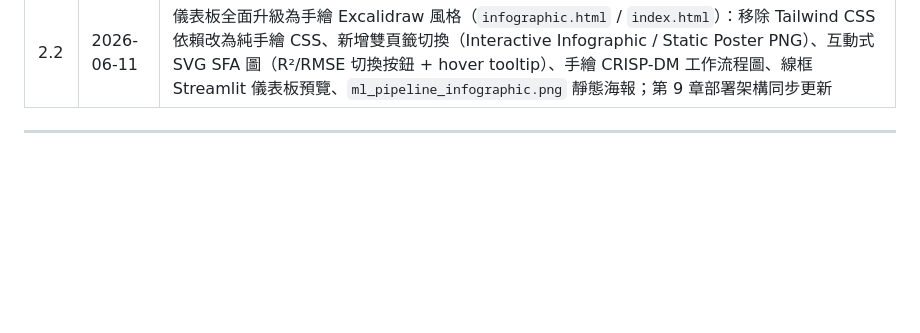
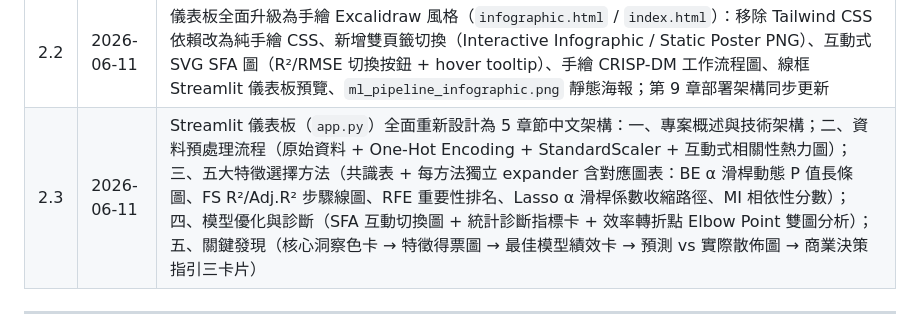
Before and after one commit to miccowang66-max/L6-new-model, a Markdown page: WHITEPAPER.md, the part around the change. Rendered like a GitHub page; blank space fills up the shorter version.

```diff
--- a/WHITEPAPER.md
+++ b/WHITEPAPER.md
@@ -2111,6 +2111,7 @@ A15：是的，本專案使用 MIT 授權條款，這意味著：
 | 2.0 | 2026-06-11 | 新增第 10–12 章：快速入門與實作教學（含環境設置、腳本執行流程、Streamlit 操作指南、自訂參數說明、常見問題解決方案）、商業解讀與決策指南（含核心商業洞察、投資決策框架、模型限制、利害關係人溝通要點）、FAQ 疑難排解（含方法論、資料、部署、擴展四大類共 12 題）|
 | 2.1 | 2026-06-11 | 第 5 章新增 Backward Elimination 逐輪實戰演練與方法選擇建議；第 8 章新增診斷失敗應對策略與 10 項全面檢核表；第 10 章新增 Docker 容器化部署、Jupyter Notebook 教學、輸出解讀指南、專案維護與跨領域應用指南；第 11 章新增三間虛構公司案例研究與五步驟決策流程；第 12 章新增 3 題 FAQ、方法論批判性反思與未來方向、學習資源與進階路徑；第 3 章新增相關係數深入解讀與視覺化最佳實踐 |
 | 2.2 | 2026-06-11 | 儀表板全面升級為手繪 Excalidraw 風格（`infographic.html` / `index.html`）：移除 Tailwind CSS 依賴改為純手繪 CSS、新增雙頁籤切換（Interactive Infographic / Static Poster PNG）、互動式 SVG SFA 圖（R²/RMSE 切換按鈕 + hover tooltip）、手繪 CRISP-DM 工作流程圖、線框 Streamlit 儀表板預覽、`ml_pipeline_infographic.png` 靜態海報；第 9 章部署架構同步更新 |
+| 2.3 | 2026-06-11 | Streamlit 儀表板（`app.py`）全面重新設計為 5 章節中文架構：一、專案概述與技術架構；二、資料預處理流程（原始資料 + One-Hot Encoding + StandardScaler + 互動式相關性熱力圖）；三、五大特徵選擇方法（共識表 + 每方法獨立 expander 含對應圖表：BE α 滑桿動態 P 值長條圖、FS R²/Adj.R² 步驟線圖、RFE 重要性排名、Lasso α 滑桿係數收縮路徑、MI 相依性分數）；四、模型優化與診斷（SFA 互動切換圖 + 統計診斷指標卡 + 效率轉折點 Elbow Point 雙圖分析）；五、關鍵發現（核心洞察色卡 → 特徵得票圖 → 最佳模型績效卡 → 預測 vs 實際散佈圖 → 商業決策指引三卡片）|
 
 ---
 
```
Also changed, not shown: README.md (+10 -6 lines).
